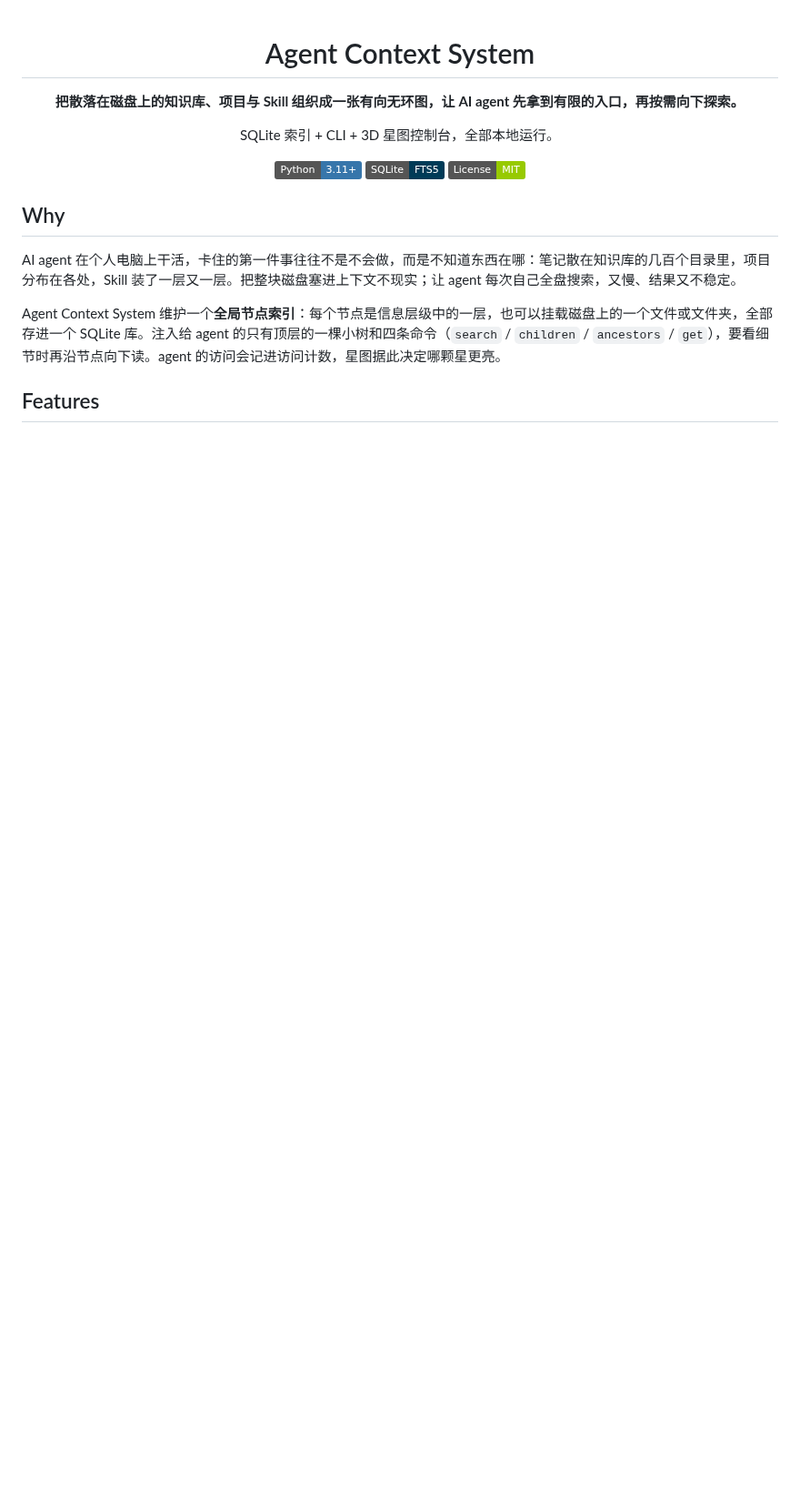
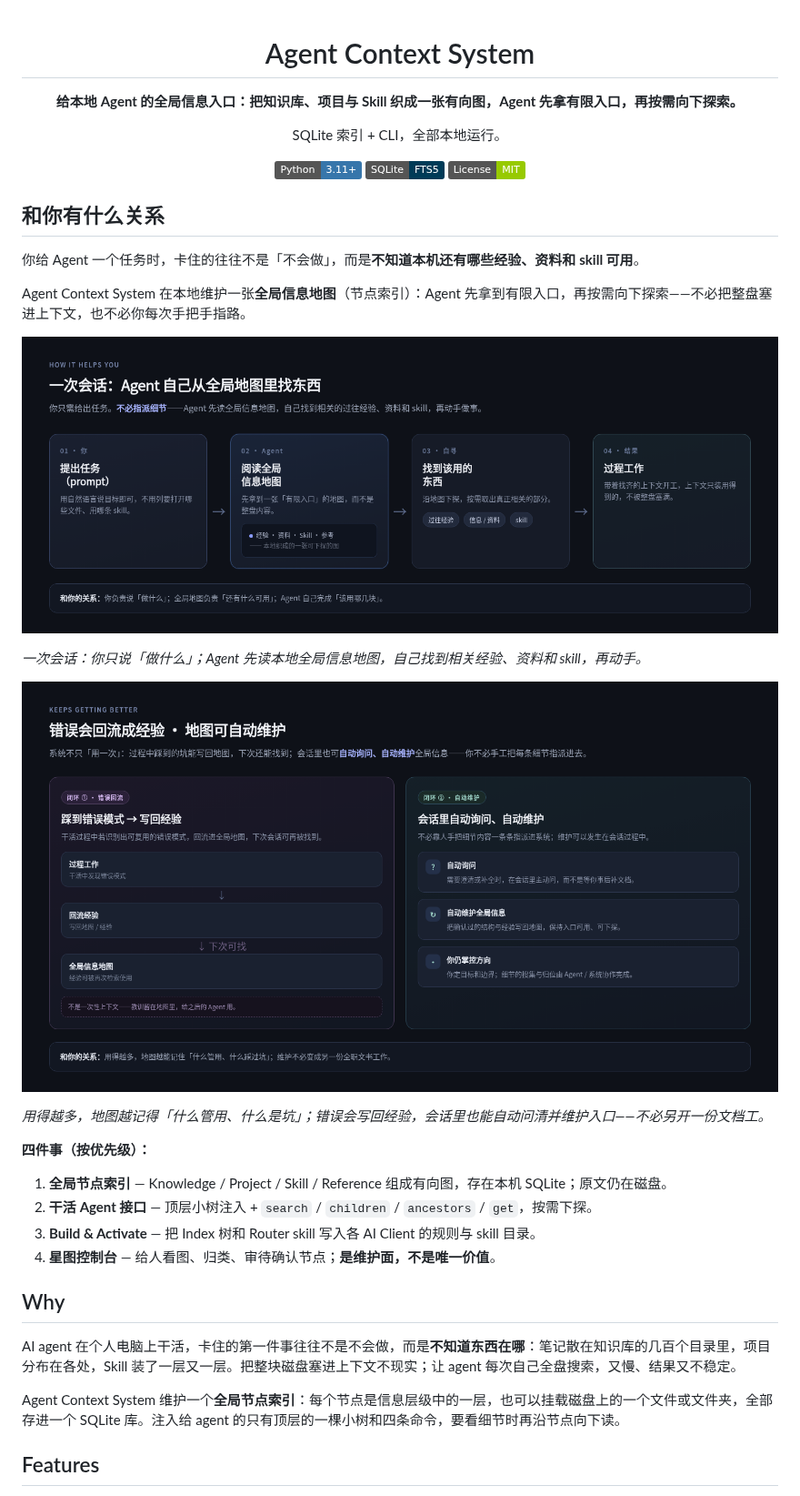
Before and after one commit to asd316/agent-context-system, a Markdown page: README.md, the part around one of its changes. Shown at 91% size. Rendered like a GitHub page; pictures changed too: docs/images/feedback-loop.png (added), docs/images/session-usage.png (added); badges without logos; blank space fills up the shorter version.

Commit message:
docs: public README — what it gives agents
Add 「和你有什么关系」 with session flow and feedback-loop diagrams.
Reorder Features for agent-facing priorities; console as maintenance surface.
Include optional node-index explore and organize screenshots.

Co-authored-by: asd316 <asd316@users.noreply.github.com>

```diff
--- a/README.md
+++ b/README.md
@@ -2,9 +2,9 @@
 
 # Agent Context System
 
-**把散落在磁盘上的知识库、项目与 Skill 组织成一张有向无环图，让 AI agent 先拿到有限的入口，再按需向下探索。**
+**给本地 Agent 的全局信息入口：把知识库、项目与 Skill 织成一张有向图，Agent 先拿有限入口，再按需向下探索。**
 
-SQLite 索引 + CLI + 3D 星图控制台，全部本地运行。
+SQLite 索引 + CLI，全部本地运行。
 
 ![Python 3.11+](https://img.shields.io/badge/Python-3.11%2B-3776AB?logo=python&logoColor=white)
 ![SQLite FTS5](https://img.shields.io/badge/SQLite-FTS5-003B57?logo=sqlite)
@@ -12,11 +12,32 @@ SQLite 索引 + CLI + 3D 星图控制台，全部本地运行。
 
 </div>
 
+## 和你有什么关系
+
+你给 Agent 一个任务时，卡住的往往不是「不会做」，而是**不知道本机还有哪些经验、资料和 skill 可用**。
+
+Agent Context System 在本地维护一张**全局信息地图**（节点索引）：Agent 先拿到有限入口，再按需向下探索——不必把整盘塞进上下文，也不必你每次手把手指路。
+
+![一次会话：Agent 自己从全局地图里找东西](docs/images/session-usage.png)
+
+*一次会话：你只说「做什么」；Agent 先读本地全局信息地图，自己找到相关经验、资料和 skill，再动手。*
+
+![错误会回流成经验 · 地图可自动维护](docs/images/feedback-loop.png)
+
+*用得越多，地图越记得「什么管用、什么是坑」；错误会写回经验，会话里也能自动问清并维护入口——不必另开一份文档工。*
+
+**四件事（按优先级）：**
+
+1. **全局节点索引** — Knowledge / Project / Skill / Reference 组成有向图，存在本机 SQLite；原文仍在磁盘。
+2. **干活 Agent 接口** — 顶层小树注入 + `search` / `children` / `ancestors` / `get`，按需下探。
+3. **Build & Activate** — 把 Index 树和 Router skill 写入各 AI Client 的规则与 skill 目录。
+4. **星图控制台** — 给人看图、归类、审待确认节点；**是维护面，不是唯一价值**。
+
 ## Why
 
-AI agent 在个人电脑上干活，卡住的第一件事往往不是不会做，而是不知道东西在哪：笔记散在知识库的几百个目录里，项目分布在各处，Skill 装了一层又一层。把整块磁盘塞进上下文不现实；让 agent 每次自己全盘搜索，又慢、结果又不稳定。
+AI agent 在个人电脑上干活，卡住的第一件事往往不是不会做，而是**不知道东西在哪**：笔记散在知识库的几百个目录里，项目分布在各处，Skill 装了一层又一层。把整块磁盘塞进上下文不现实；让 agent 每次自己全盘搜索，又慢、结果又不稳定。
 
-Agent Context System 维护一个**全局节点索引**：每个节点是信息层级中的一层，也可以挂载磁盘上的一个文件或文件夹，全部存进一个 SQLite 库。注入给 agent 的只有顶层的一棵小树和四条命令（`search` / `children` / `ancestors` / `get`），要看细节时再沿节点向下读。agent 的访问会记进访问计数，星图据此决定哪颗星更亮。
+Agent Context System 维护一个**全局节点索引**：每个节点是信息层级中的一层，也可以挂载磁盘上的一个文件或文件夹，全部存进一个 SQLite 库。注入给 agent 的只有顶层的一棵小树和四条命令，要看细节时再沿节点向下读。
 
 ## Features
 
```
Also changed, not shown: other parts of README.md (+15 -4 lines), docs/images/node-index-explore.jpg (added), docs/images/node-index-organize.png (added).
